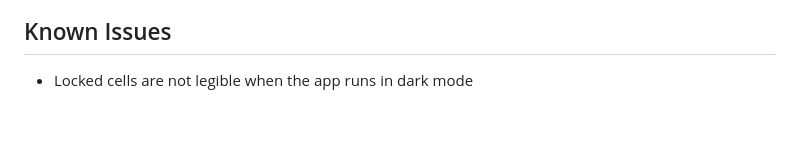
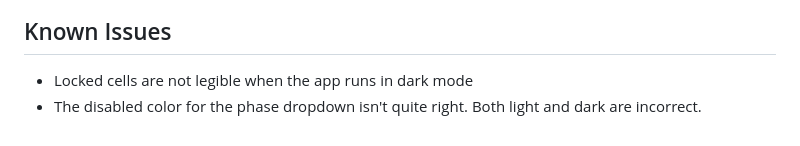
Before and after one commit to freemansoft/fs-game-score, a Markdown page: README.md, the part around the change. GitHub-like rendering.

```diff
--- a/README.md
+++ b/README.md
@@ -108,3 +108,4 @@ Android and IOS icons generated using the [appicon.co App Icon Generator](https:
 ## Known Issues
 
 * Locked cells are not legible when the app runs in dark mode
+* The disabled color for the phase dropdown isn't quite right. Both light and dark are incorrect.
```
